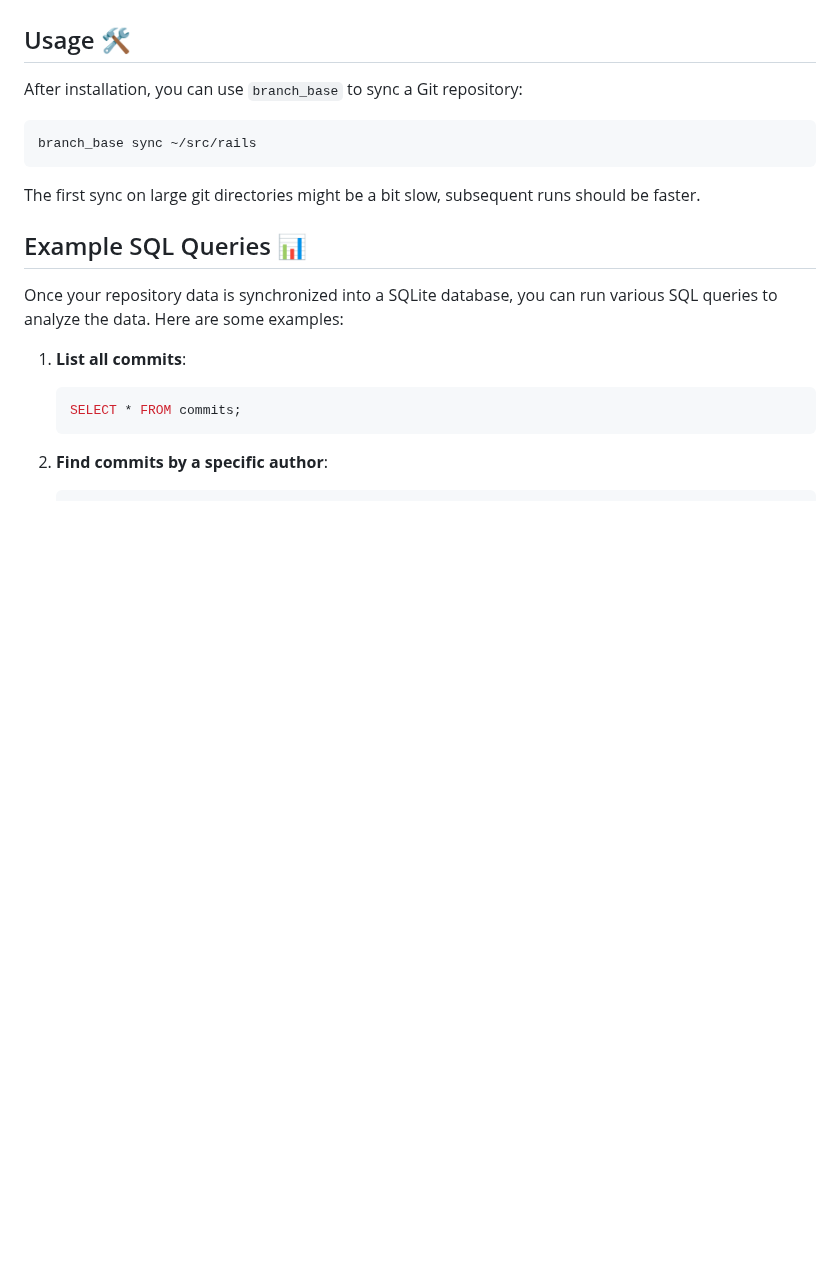
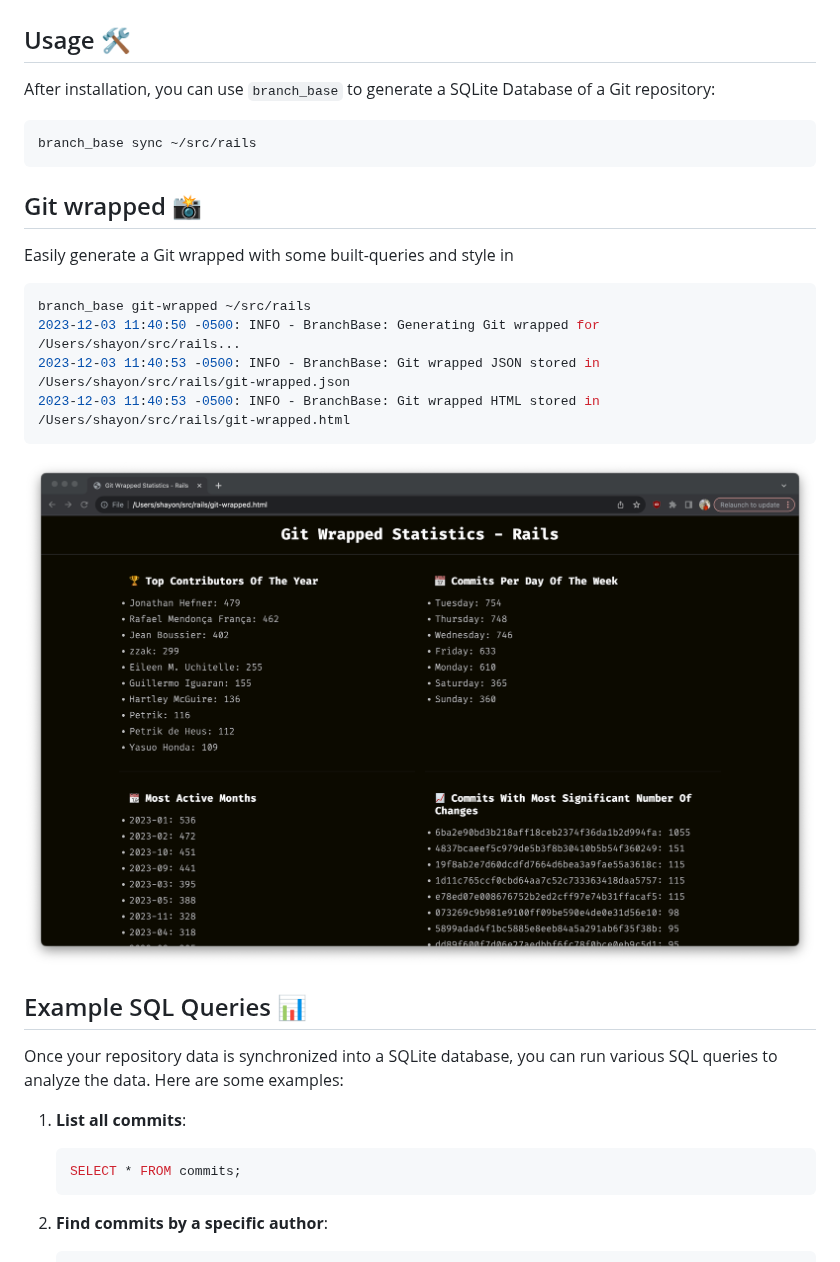
Before and after one commit to shayonj/branch_base, a Markdown page: README.md, the part around one of its changes. Rendered like a GitHub page; pictures changed too: internal/git-wrapped.png (added); blank space fills up the shorter version.

````diff
--- a/README.md
+++ b/README.md
@@ -14,13 +14,24 @@ You can now easily run, any kind of analytics on your Git directory using the SQ
 
 ## Usage 🛠️
 
-After installation, you can use `branch_base` to sync a Git repository:
+After installation, you can use `branch_base` to generate a SQLite Database of a Git repository:
 
 ```bash
 branch_base sync ~/src/rails
 ```
 
-The first sync on large git directories might be a bit slow, subsequent runs should be faster.
+## Git wrapped 📸
+
+Easily generate a Git wrapped with some built-queries and style in
+
+```bash
+branch_base git-wrapped ~/src/rails
+2023-12-03 11:40:50 -0500: INFO - BranchBase: Generating Git wrapped for /Users/shayon/src/rails...
+2023-12-03 11:40:53 -0500: INFO - BranchBase: Git wrapped JSON stored in /Users/shayon/src/rails/git-wrapped.json
+2023-12-03 11:40:53 -0500: INFO - BranchBase: Git wrapped HTML stored in /Users/shayon/src/rails/git-wrapped.html
+```
+
+![](./internal/git-wrapped.png)
 
 ## Example SQL Queries 📊
 
````
Also changed, not shown: other parts of README.md (+1 -1 lines).
